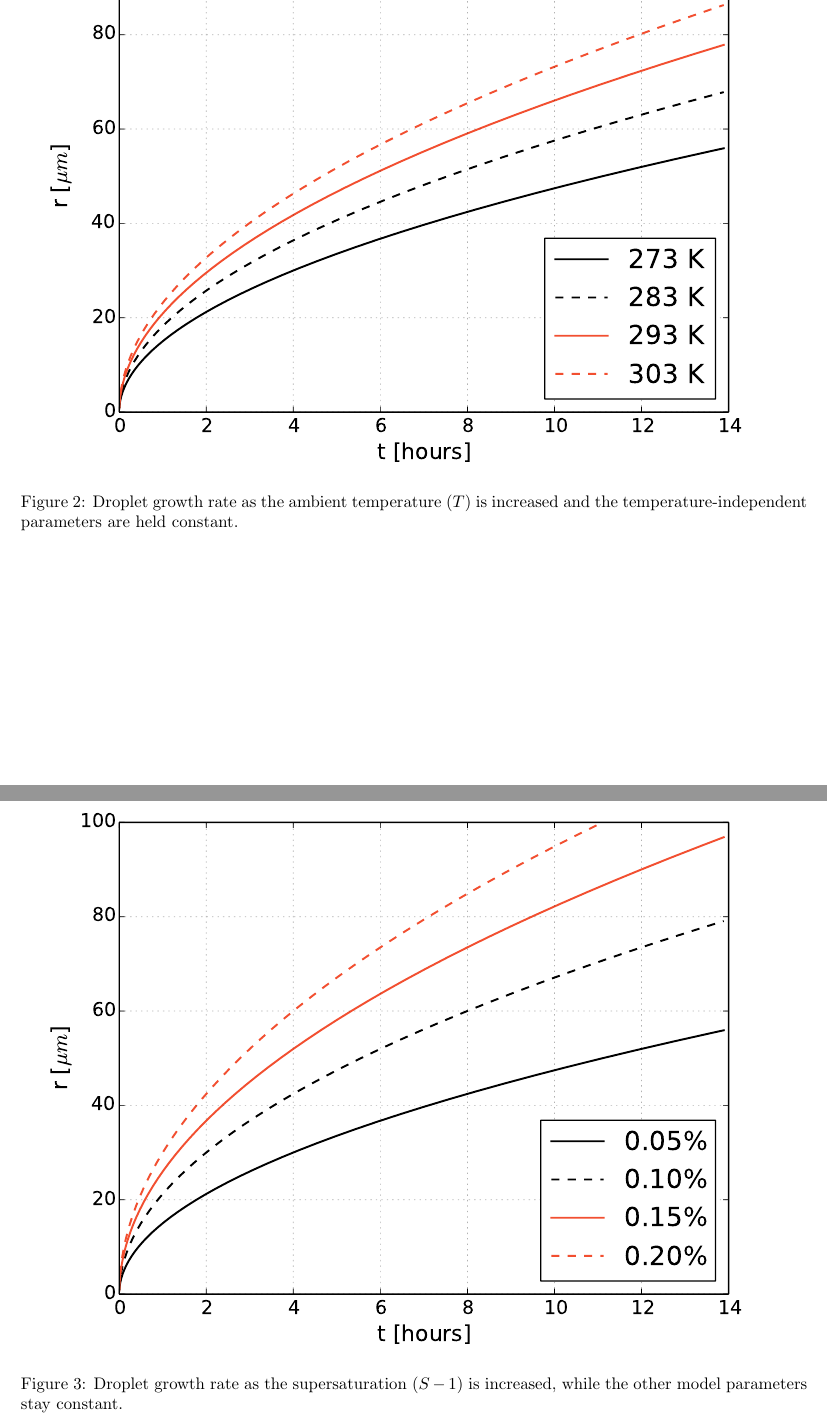
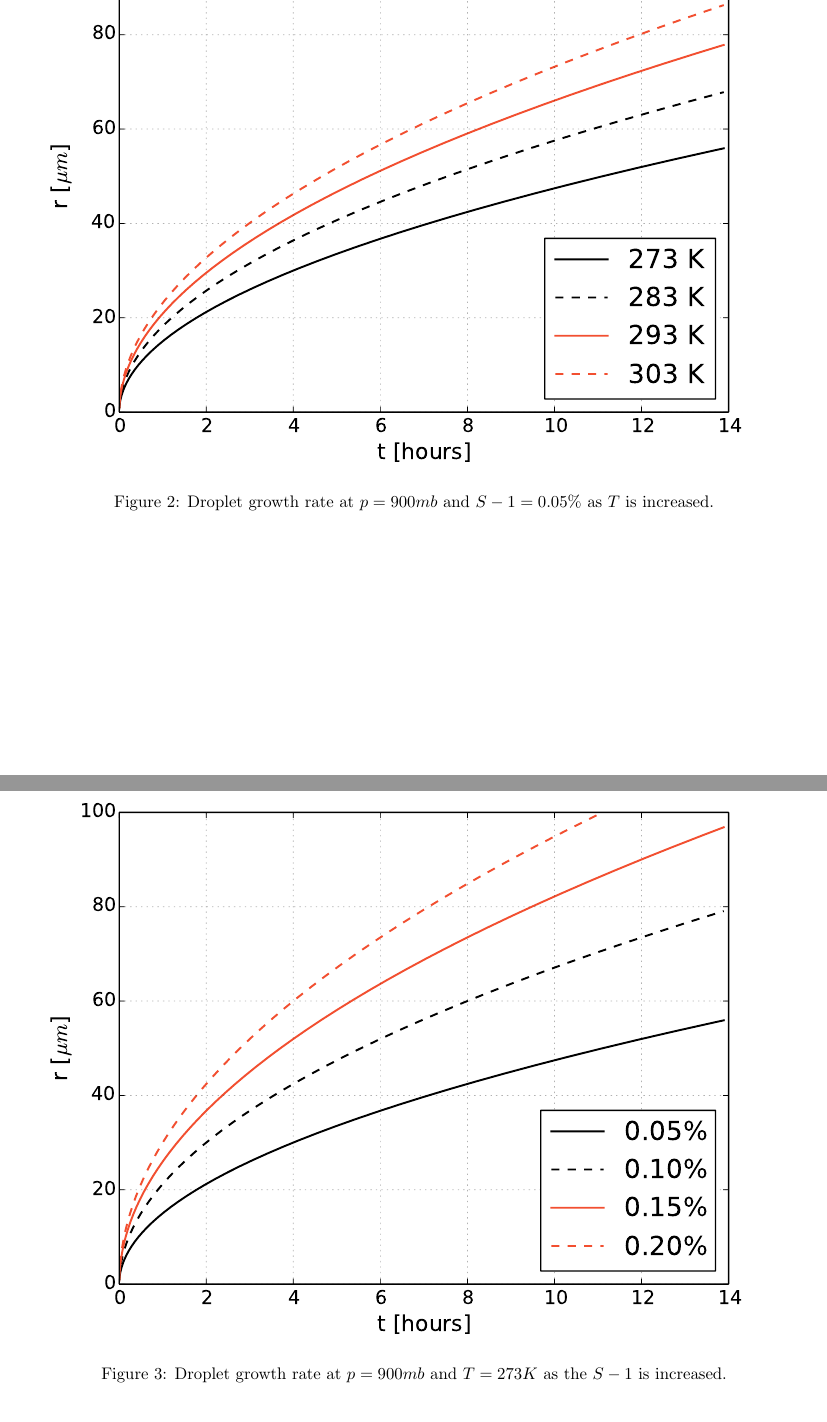
Before and after one commit to dplarson/SIO217A_Cloud_Nucleation, a LaTeX document (report.tex): two parts of pages 7 and 8 of 8, joined at a grey line, cut so that both start at the same text. Compiled offline with pdfLaTeX.

Commit message:
Add parameter values used to generate figures

```diff
--- a/report.tex
+++ b/report.tex
@@ -332,7 +332,7 @@ an increased amount of water vapor, which lowers the activation.
 \begin{figure}
     \centering
     \includegraphics[width=\textwidth]{r_t_temperature.pdf}
-    \caption{Droplet growth rate as the ambient temperature ($T$) is increased and the temperature-independent parameters are held constant.}
+    \caption{Droplet growth rate at $p=900 mb$ and $S - 1 = 0.05\%$ as $T$ is increased.}
     \label{fig:temperature}
 \end{figure}
 
@@ -340,7 +340,7 @@ an increased amount of water vapor, which lowers the activation.
 \begin{figure}
     \centering
     \includegraphics[width=\textwidth]{r_t_supersaturation.pdf}
-    \caption{Droplet growth rate as the supersaturation ($S - 1$) is increased, while the other model parameters stay constant.}
+    \caption{Droplet growth rate at $p=900 mb$ and $T= 273 K$ as the $S - 1$ is increased.}
     \label{fig:supersaturation}
 \end{figure}
 
```
